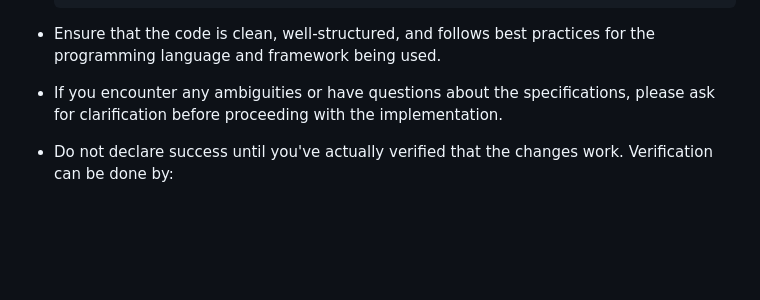
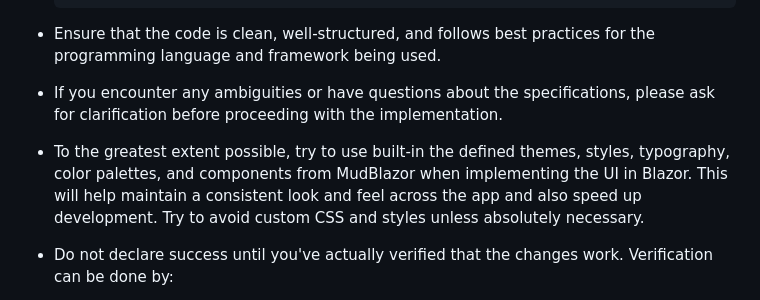
Before and after one commit to mithunshanbhag/finskew, a Markdown page: .github/copilot-instructions.md, the part around the change. GitHub-like rendering; blank space fills up the shorter version.

Commit message:
Update copilot instructions to emphasize using MudBlazor themes and styles for UI consistency

```diff
--- a/.github/copilot-instructions.md
+++ b/.github/copilot-instructions.md
@@ -81,6 +81,8 @@ I prefer to host my apps and related infra on Azure using serverless/PaaS. This
 
 - If you encounter any ambiguities or have questions about the specifications, please ask for clarification before proceeding with the implementation.
 
+- To the greatest extent possible, try to use built-in the defined themes, styles, typography, color palettes, and components from MudBlazor when implementing the UI in Blazor. This will help maintain a consistent look and feel across the app and also speed up development. Try to avoid custom CSS and styles unless absolutely necessary.
+
 - Do not declare success until you've actually verified that the changes work. Verification can be done by:
   - Running the application and testing the feature visually. OR
   - Writing and running existing automated tests to ensure the feature works as expected.
```
